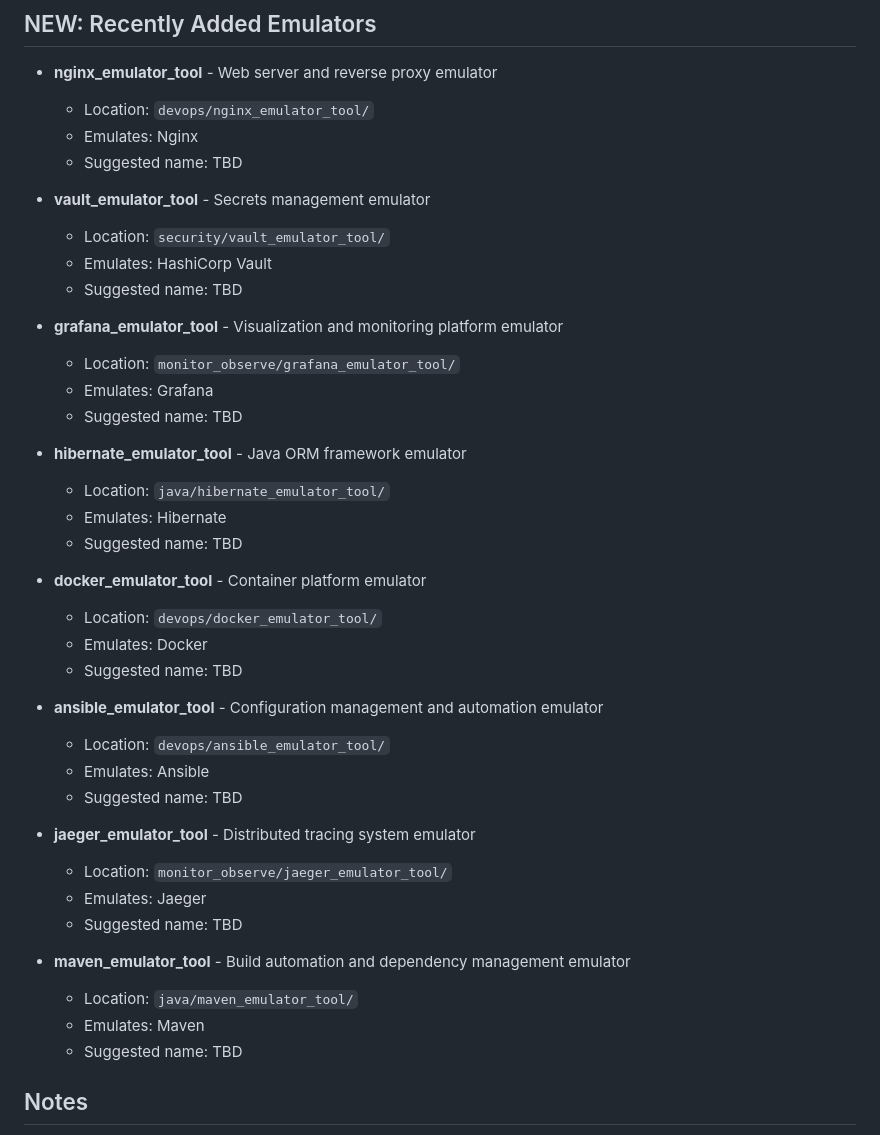
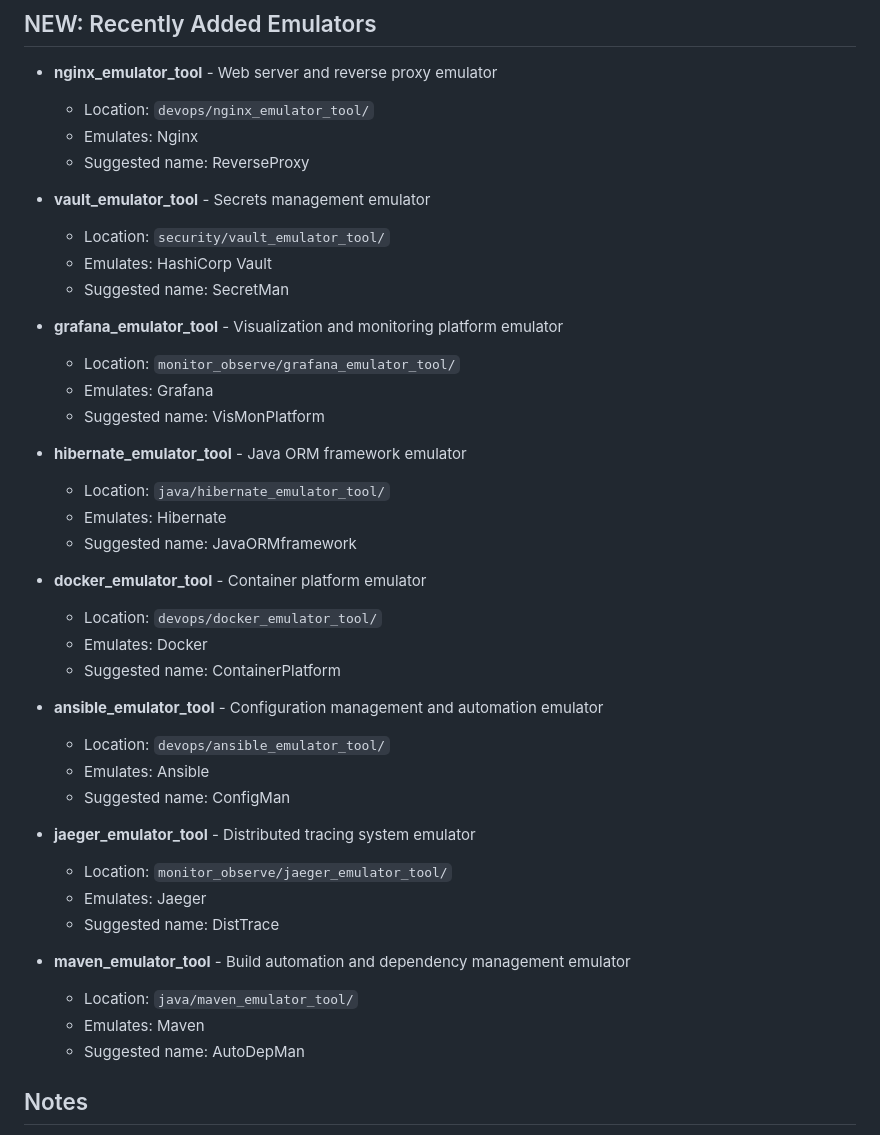
Before and after one commit to J-Ellette/Emu-Soft, a Markdown page: rename_me.md, the part around the change. Rendered like a GitHub page.

Commit message:
Update suggested names for emulator tools

```diff
--- a/rename_me.md
+++ b/rename_me.md
@@ -7,42 +7,42 @@ The following emulator tools have not yet been given their final names and need
 - **nginx_emulator_tool** - Web server and reverse proxy emulator
   - Location: `devops/nginx_emulator_tool/`
   - Emulates: Nginx
-  - Suggested name: TBD
+  - Suggested name: ReverseProxy
 
 - **vault_emulator_tool** - Secrets management emulator
   - Location: `security/vault_emulator_tool/`
   - Emulates: HashiCorp Vault
-  - Suggested name: TBD
+  - Suggested name: SecretMan
 
 - **grafana_emulator_tool** - Visualization and monitoring platform emulator
   - Location: `monitor_observe/grafana_emulator_tool/`
   - Emulates: Grafana
-  - Suggested name: TBD
+  - Suggested name: VisMonPlatform
 
 - **hibernate_emulator_tool** - Java ORM framework emulator
   - Location: `java/hibernate_emulator_tool/`
   - Emulates: Hibernate
-  - Suggested name: TBD
+  - Suggested name: JavaORMframework
 
 - **docker_emulator_tool** - Container platform emulator
   - Location: `devops/docker_emulator_tool/`
   - Emulates: Docker
-  - Suggested name: TBD
+  - Suggested name: ContainerPlatform
 
 - **ansible_emulator_tool** - Configuration management and automation emulator
   - Location: `devops/ansible_emulator_tool/`
   - Emulates: Ansible
-  - Suggested name: TBD
+  - Suggested name: ConfigMan
 
 - **jaeger_emulator_tool** - Distributed tracing system emulator
   - Location: `monitor_observe/jaeger_emulator_tool/`
   - Emulates: Jaeger
-  - Suggested name: TBD
+  - Suggested name: DistTrace
 
 - **maven_emulator_tool** - Build automation and dependency management emulator
   - Location: `java/maven_emulator_tool/`
   - Emulates: Maven
-  - Suggested name: TBD
+  - Suggested name: AutoDepMan
 
 ## Notes
 
```
